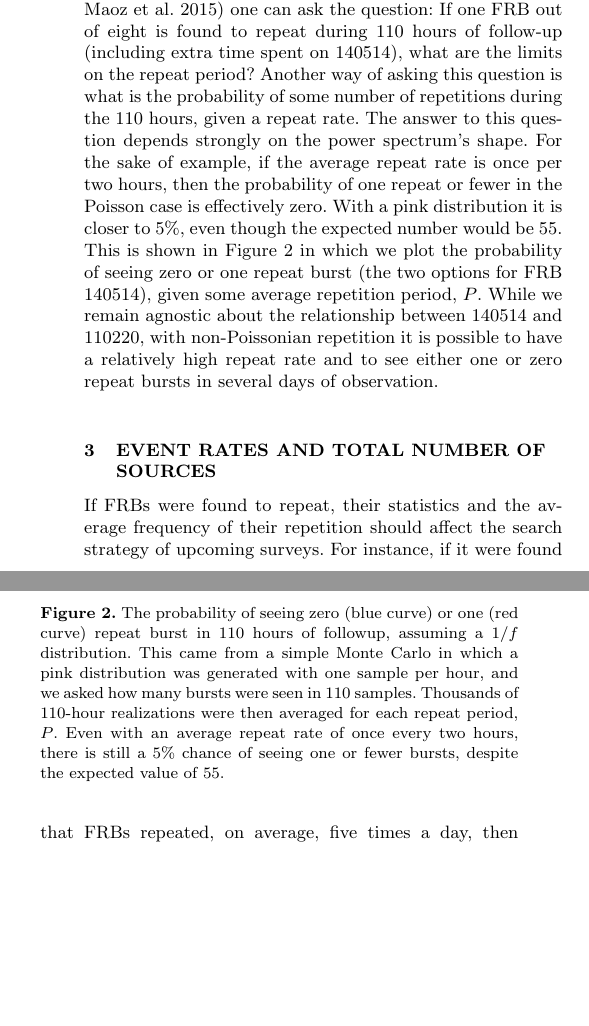
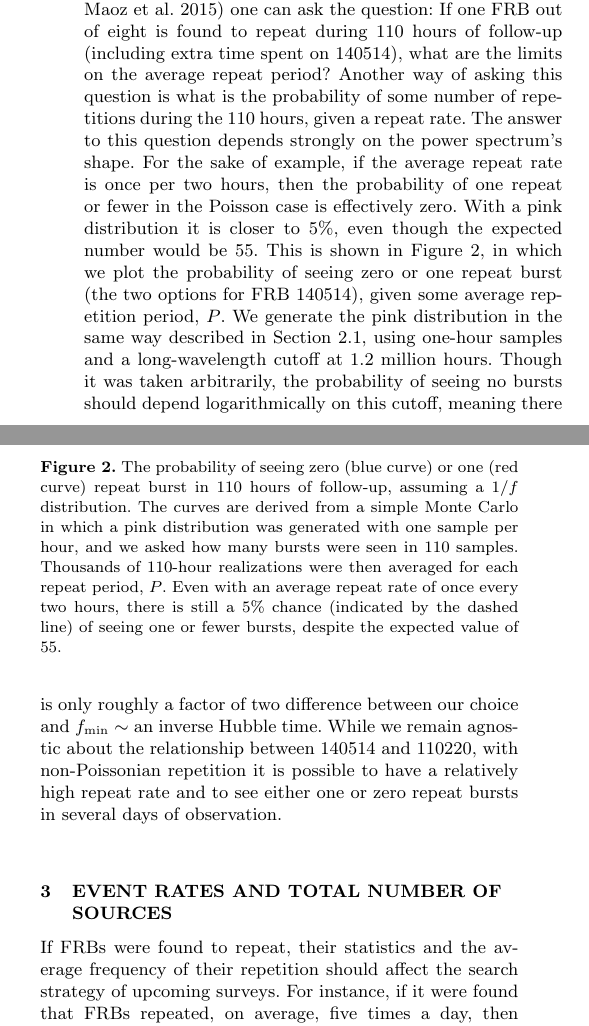
Before and after one commit to uelipen/December2, a LaTeX paper (frb_statistics.tex): two parts of the columns of page 3 of 5, joined at a grey line, cut so that both start at the same text, the shorter picture padded with empty space. Compiled offline with pdfLaTeX; a LaTeX package or settings file that is missing is left out.

Commit message:
Describe cutoff in greater detail now

```diff
--- a/frb_statistics.tex
+++ b/frb_statistics.tex
@@ -279,16 +280,21 @@ a new FRB in the same field and since there are models that predict
 burst repetition with variable DMs \citep{2015arXiv150505535C, 2015arXiv150701002M}
 one can ask the question: If one FRB out of eight is found to
 repeat during 110 hours of follow-up (including extra time spent on 140514),
-what are the limits on the
+what are the limits on the average
 repeat period? Another way of asking this question is what is the probability of
  some number of repetitions during the 110 hours, given a repeat rate. The answer to
 this question depends strongly on the power spectrum's shape. For the sake of example, if the average
 repeat rate is once per two hours, then the probability of one repeat or fewer in the Poisson
 case is effectively zero. With a pink distribution it is closer to $5\%$, even though
 the expected number would be 55. This is
-shown in Figure \ref{FIG-hist} in which we plot the probability of seeing zero or one repeat burst
-(the two options for FRB 140514), given some average repetition period, $P$. While
-we remain agnostic about the relationship between 140514 and 110220, with
+shown in Figure \ref{FIG-hist}, in which we plot the probability of seeing zero or one repeat burst
+(the two options for FRB 140514), given some average repetition period, $P$.
+We generate the pink distribution in the same way described in Section \ref{flicker},
+using one-hour samples and a long-wavelength cutoff at 1.2 million hours. Though
+it was taken arbitrarily, the probability of seeing no bursts should depend
+logarithmically on this cutoff, meaning there is only roughly a factor of two
+difference between our choice and $f_{\rm{min}}\sim$ an inverse Hubble time.
+While we remain agnostic about the relationship between 140514 and 110220, with
 non-Poissonian repetition it is possible to have a relatively high repeat rate
 and to see either one or zero repeat bursts in several days of observation.
 
@@ -297,12 +303,13 @@ and to see either one or zero repeat bursts in several days of observation.
   \centering
    \includegraphics[trim={0in, 0in, 0in, 0in}, width=0.43\textwidth, height=0.3\textwidth]{repeat_rate_limit.png}
    \caption{The probability of seeing zero (blue curve) or one (red curve) repeat burst
-   in 110 hours of followup, assuming a 1/$f$ distribution. This came
-   from a simple Monte Carlo in which a pink distribution was generated with one sample per hour,
+   in 110 hours of follow-up, assuming a 1/$f$ distribution.
+   The curves are derived from a simple Monte Carlo in which a
+   pink distribution was generated with one sample per hour,
    and we asked how many bursts were seen in 110 samples. Thousands of 110-hour realizations
    were then averaged for each repeat period, $P$.
    Even with an average
-   repeat rate of once every two hours, there is still a 5$\%$ chance of seeing one or
+   repeat rate of once every two hours, there is still a 5$\%$ chance (indicated by the dashed line) of seeing one or
    fewer bursts, despite the expected value of 55.}
    \label{FIG-hist}
 \end{figure}
```
Also changed, not shown: frb_statistics.pdf, frb_statistics.tex (40 more changed lines).
